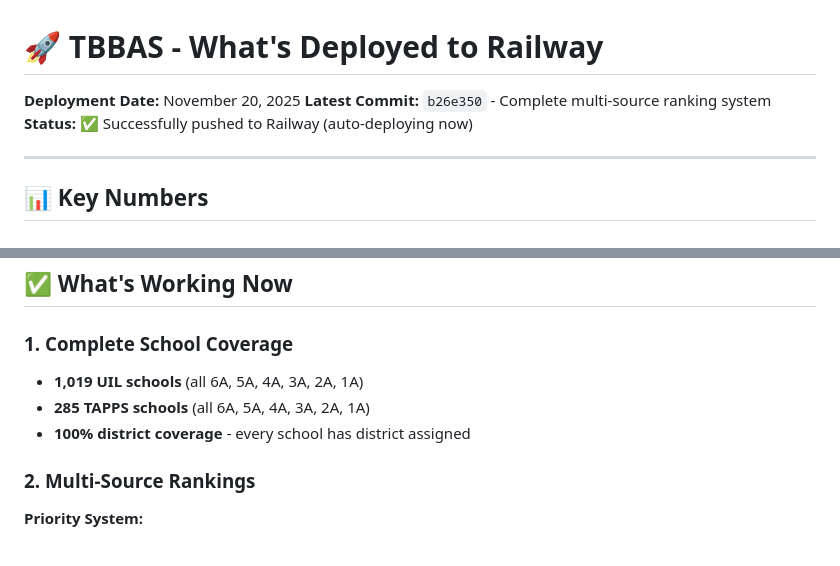
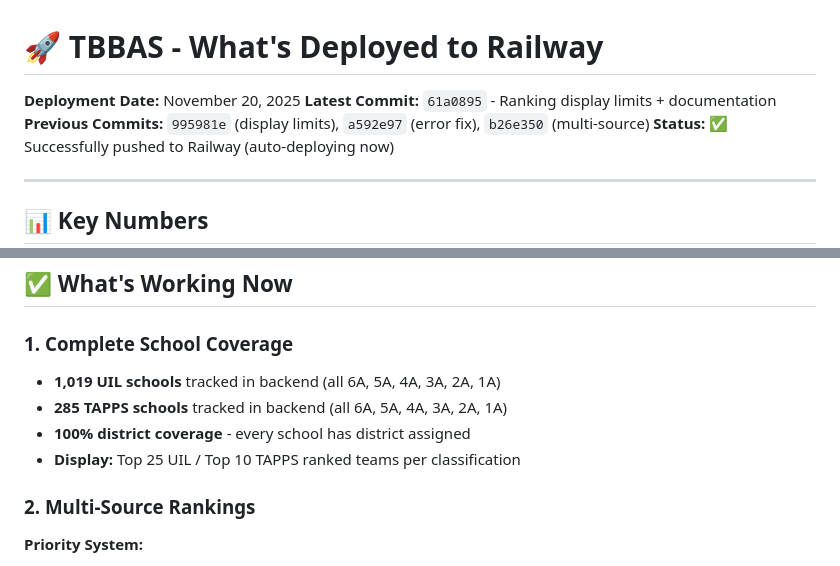
Before and after one commit to teamarete/TBBAS, a Markdown page: WHATS_DEPLOYED.md, 2 parts joined by grey strips. GitHub-like rendering.

Commit message:
Update deployment status with latest commit info

```diff
--- a/WHATS_DEPLOYED.md
+++ b/WHATS_DEPLOYED.md
@@ -1,7 +1,8 @@
 # 🚀 TBBAS - What's Deployed to Railway
 
 **Deployment Date:** November 20, 2025
-**Latest Commit:** `b26e350` - Complete multi-source ranking system
+**Latest Commit:** `61a0895` - Ranking display limits + documentation
+**Previous Commits:** `995981e` (display limits), `a592e97` (error fix), `b26e350` (multi-source)
 **Status:** ✅ Successfully pushed to Railway (auto-deploying now)
 
 ---
@@ -21,9 +22,10 @@
 ## ✅ What's Working Now
 
 ### 1. Complete School Coverage
-- **1,019 UIL schools** (all 6A, 5A, 4A, 3A, 2A, 1A)
-- **285 TAPPS schools** (all 6A, 5A, 4A, 3A, 2A, 1A)
+- **1,019 UIL schools** tracked in backend (all 6A, 5A, 4A, 3A, 2A, 1A)
+- **285 TAPPS schools** tracked in backend (all 6A, 5A, 4A, 3A, 2A, 1A)
 - **100% district coverage** - every school has district assigned
+- **Display:** Top 25 UIL / Top 10 TAPPS ranked teams per classification
 
 ### 2. Multi-Source Rankings
 **Priority System:**
```
